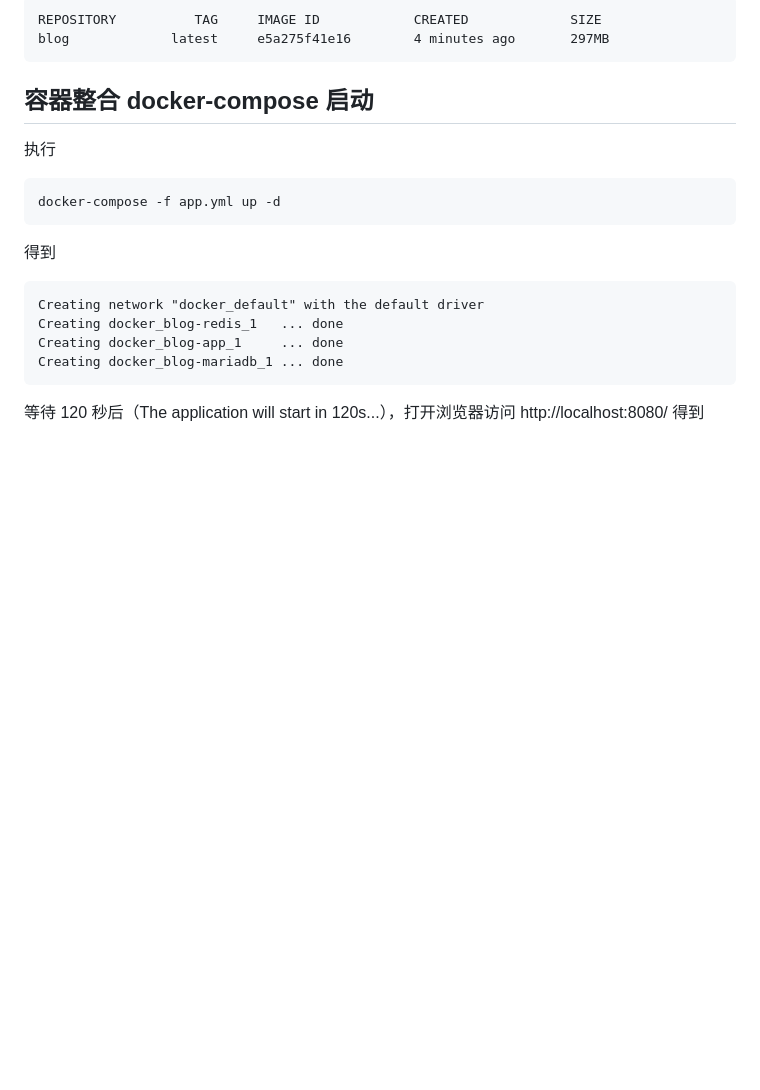
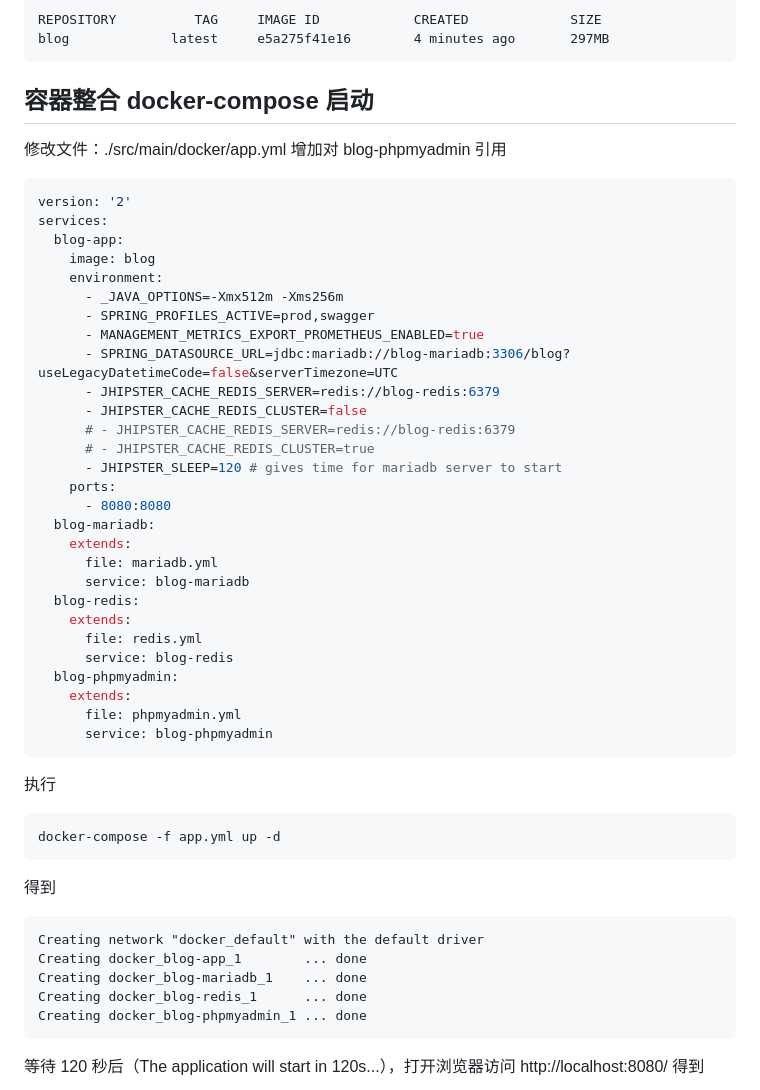
Before and after one commit to zknyy/demo-blog-app, a Markdown page: README.md, the part around the change printed below. Rendered like a GitHub page; blank space fills up the shorter version.

````diff
--- a/README.md
+++ b/README.md
@@ -409,6 +405,39 @@ blog             latest     e5a275f41e16        4 minutes ago       297MB
 
 ## 容器整合 docker-compose 启动
 
+修改文件：./src/main/docker/app.yml  增加对 blog-phpmyadmin 引用
+
+```yaml
+version: '2'
+services:
+  blog-app:
+    image: blog
+    environment:
+      - _JAVA_OPTIONS=-Xmx512m -Xms256m
+      - SPRING_PROFILES_ACTIVE=prod,swagger
+      - MANAGEMENT_METRICS_EXPORT_PROMETHEUS_ENABLED=true
+      - SPRING_DATASOURCE_URL=jdbc:mariadb://blog-mariadb:3306/blog?useLegacyDatetimeCode=false&serverTimezone=UTC
+      - JHIPSTER_CACHE_REDIS_SERVER=redis://blog-redis:6379
+      - JHIPSTER_CACHE_REDIS_CLUSTER=false
+      # - JHIPSTER_CACHE_REDIS_SERVER=redis://blog-redis:6379
+      # - JHIPSTER_CACHE_REDIS_CLUSTER=true
+      - JHIPSTER_SLEEP=120 # gives time for mariadb server to start
+    ports:
+      - 8080:8080
+  blog-mariadb:
+    extends:
+      file: mariadb.yml
+      service: blog-mariadb
+  blog-redis:
+    extends:
+      file: redis.yml
+      service: blog-redis
+  blog-phpmyadmin:
+    extends:
+      file: phpmyadmin.yml
+      service: blog-phpmyadmin
+```
+
 执行
 
 ```shell
@@ -419,9 +448,10 @@ docker-compose -f app.yml up -d
 
 ```
 Creating network "docker_default" with the default driver
-Creating docker_blog-redis_1   ... done
-Creating docker_blog-app_1     ... done
-Creating docker_blog-mariadb_1 ... done
+Creating docker_blog-app_1        ... done
+Creating docker_blog-mariadb_1    ... done
+Creating docker_blog-redis_1      ... done
+Creating docker_blog-phpmyadmin_1 ... done
 ```
 
 等待 120 秒后（The application will start in 120s...），打开浏览器访问 http://localhost:8080/ 得到
````
Also changed, not shown: other parts of README.md (+36 -40 lines), screenshot/phpmyadmin.png (added).
